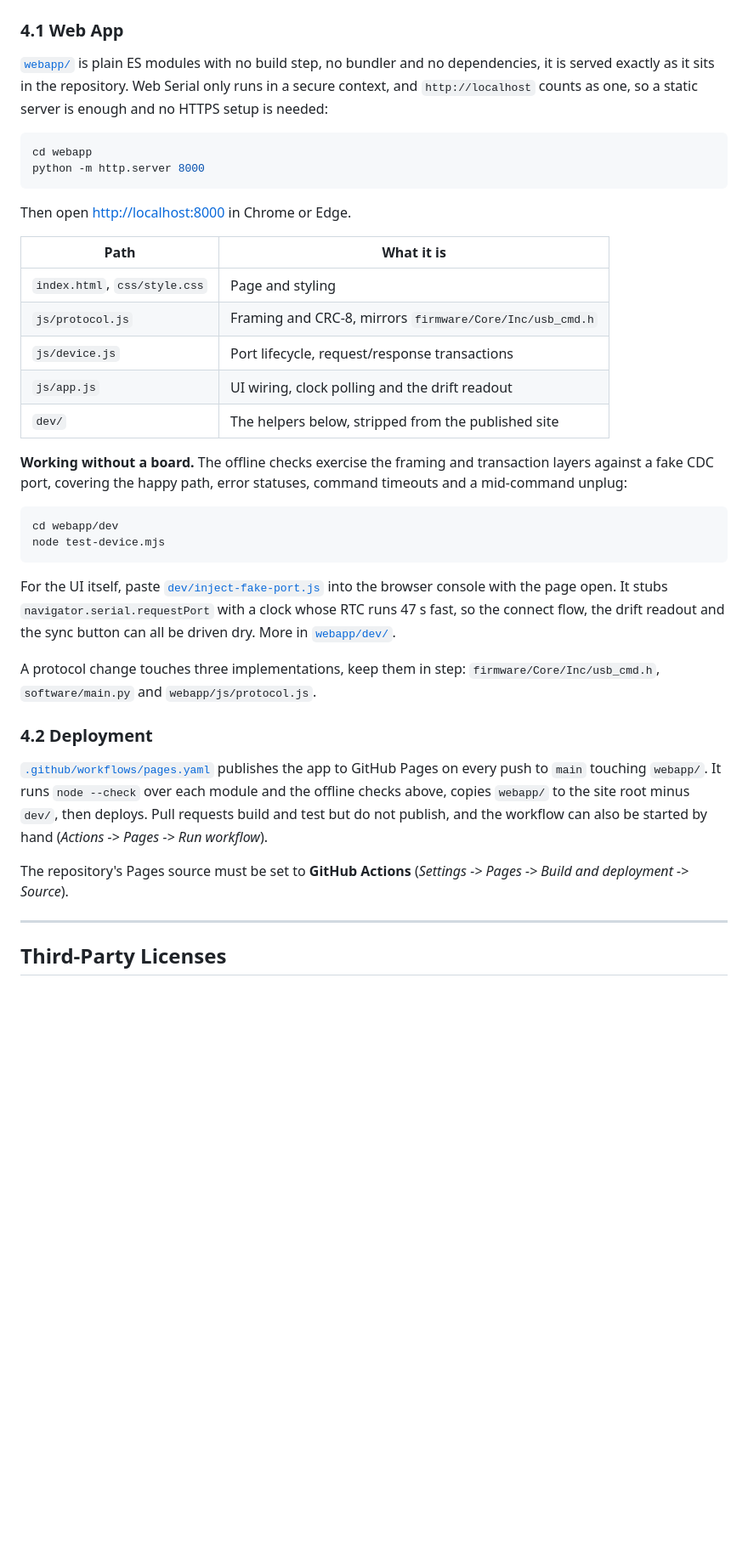
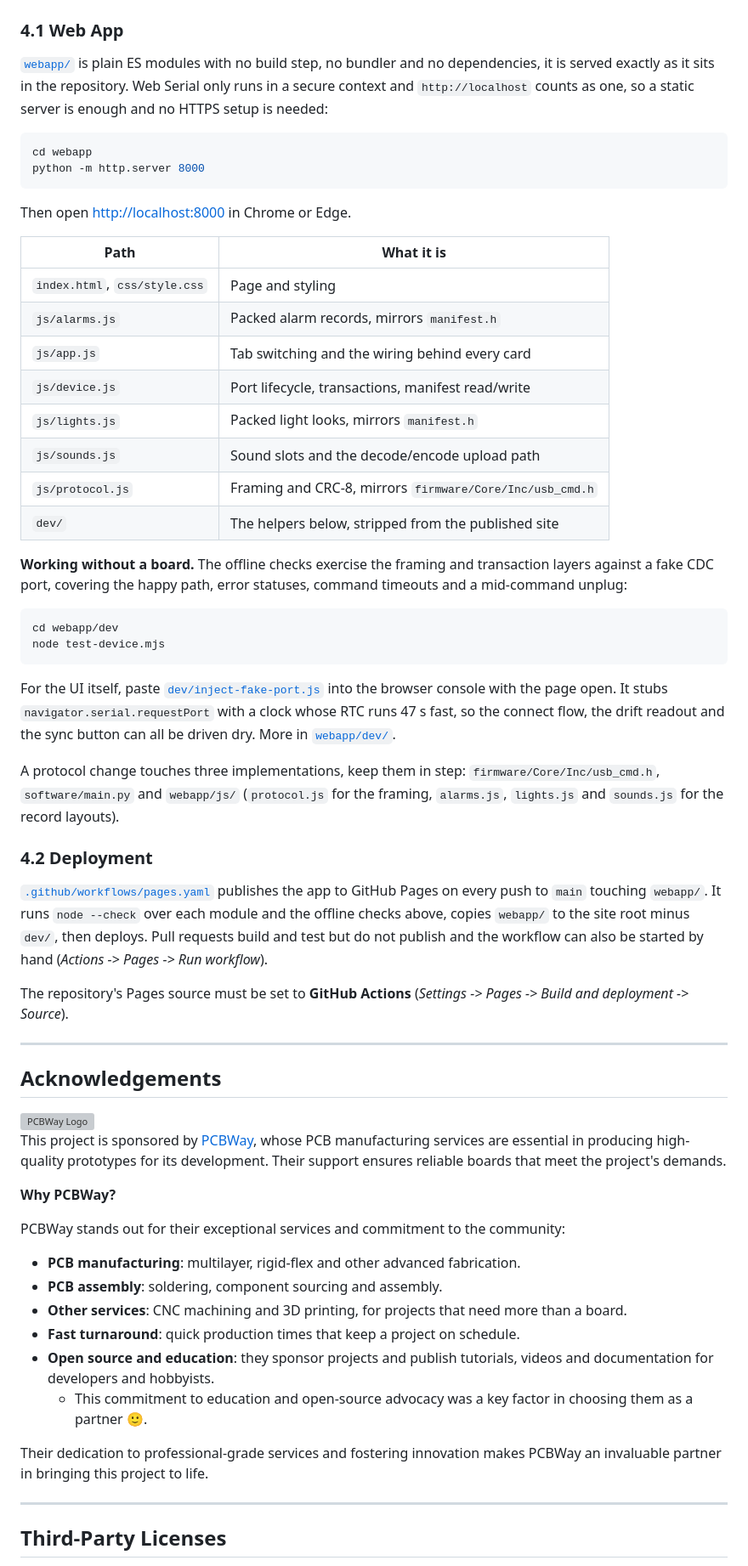
Before and after one commit to borkdlabs/hoppy_clock, a Markdown page: README.md, the part around one of its changes. Shown at 85% size. GitHub-like rendering; blank space fills up the shorter version; grey boxes are pictures that could not be loaded.

````diff
--- a/README.md
+++ b/README.md
@@ -345,7 +336,7 @@ boot with the button held:
 
 [`webapp/`](webapp) is plain ES modules with no build step, no bundler and no
 dependencies, it is served exactly as it sits in the repository. Web Serial only
-runs in a secure context, and `http://localhost` counts as one, so a static
+runs in a secure context and `http://localhost` counts as one, so a static
 server is enough and no HTTPS setup is needed:
 
 ```bash
@@ -358,9 +349,12 @@ Then open <http://localhost:8000> in Chrome or Edge.
 | Path                          | What it is                                               |
 |-------------------------------|----------------------------------------------------------|
 | `index.html`, `css/style.css` | Page and styling                                         |
+| `js/alarms.js`                | Packed alarm records, mirrors `manifest.h`               |
+| `js/app.js`                   | Tab switching and the wiring behind every card           |
+| `js/device.js`                | Port lifecycle, transactions, manifest read/write        |
+| `js/lights.js`                | Packed light looks, mirrors `manifest.h`                 |
+| `js/sounds.js`                | Sound slots and the decode/encode upload path            |
 | `js/protocol.js`              | Framing and CRC-8, mirrors `firmware/Core/Inc/usb_cmd.h` |
-| `js/device.js`                | Port lifecycle, request/response transactions            |
-| `js/app.js`                   | UI wiring, clock polling and the drift readout           |
 | `dev/`                        | The helpers below, stripped from the published site      |
 
 **Working without a board.** The offline checks exercise the framing and
@@ -379,7 +373,9 @@ whose RTC runs 47 s fast, so the connect flow, the drift readout and the sync
 button can all be driven dry. More in [`webapp/dev/`](webapp/dev/README.md).
 
 A protocol change touches three implementations, keep them in step:
-`firmware/Core/Inc/usb_cmd.h`, `software/main.py` and `webapp/js/protocol.js`.
+`firmware/Core/Inc/usb_cmd.h`, `software/main.py` and `webapp/js/`
+(`protocol.js` for the framing, `alarms.js`, `lights.js` and `sounds.js` for the
+record layouts).
 
 ### 4.2 Deployment
 
@@ -387,11 +383,42 @@ A protocol change touches three implementations, keep them in step:
 to GitHub Pages on every push to `main` touching `webapp/`. It runs
 `node --check` over each module and the offline checks above, copies `webapp/`
 to the site root minus `dev/`, then deploys. Pull requests build and test but do
-not publish, and the workflow can also be started by hand (*Actions -> Pages ->
+not publish and the workflow can also be started by hand (*Actions -> Pages ->
 Run workflow*).
 
 The repository's Pages source must be set to **GitHub Actions**
 (*Settings -> Pages -> Build and deployment -> Source*).
+
+---
+
+## Acknowledgements
+
+<a href="https://www.pcbway.com">
+  <img src="docs/PCBWay.svg" alt="PCBWay Logo" width="25%" />
+</a>
+
+This project is sponsored by [PCBWay](https://www.pcbway.com), whose PCB
+manufacturing services are essential in producing high-quality prototypes for
+its development. Their support ensures reliable boards that meet the project's
+demands.
+
+**Why PCBWay?**
+
+PCBWay stands out for their exceptional services and commitment to the
+community:
+
+- **PCB manufacturing**: multilayer, rigid-flex and other advanced fabrication.
+- **PCB assembly**: soldering, component sourcing and assembly.
+- **Other services**: CNC machining and 3D printing, for projects that need more
+  than a board.
+- **Fast turnaround**: quick production times that keep a project on schedule.
+- **Open source and education**: they sponsor projects and publish tutorials,
+  videos and documentation for developers and hobbyists.
+    - This commitment to education and open-source advocacy was a key factor in
+      choosing them as a partner 🙂.
+
+Their dedication to professional-grade services and fostering innovation makes
+PCBWay an invaluable partner in bringing this project to life.
 
 ---
 
````
Also changed, not shown: other parts of README.md (+22 -31 lines).
